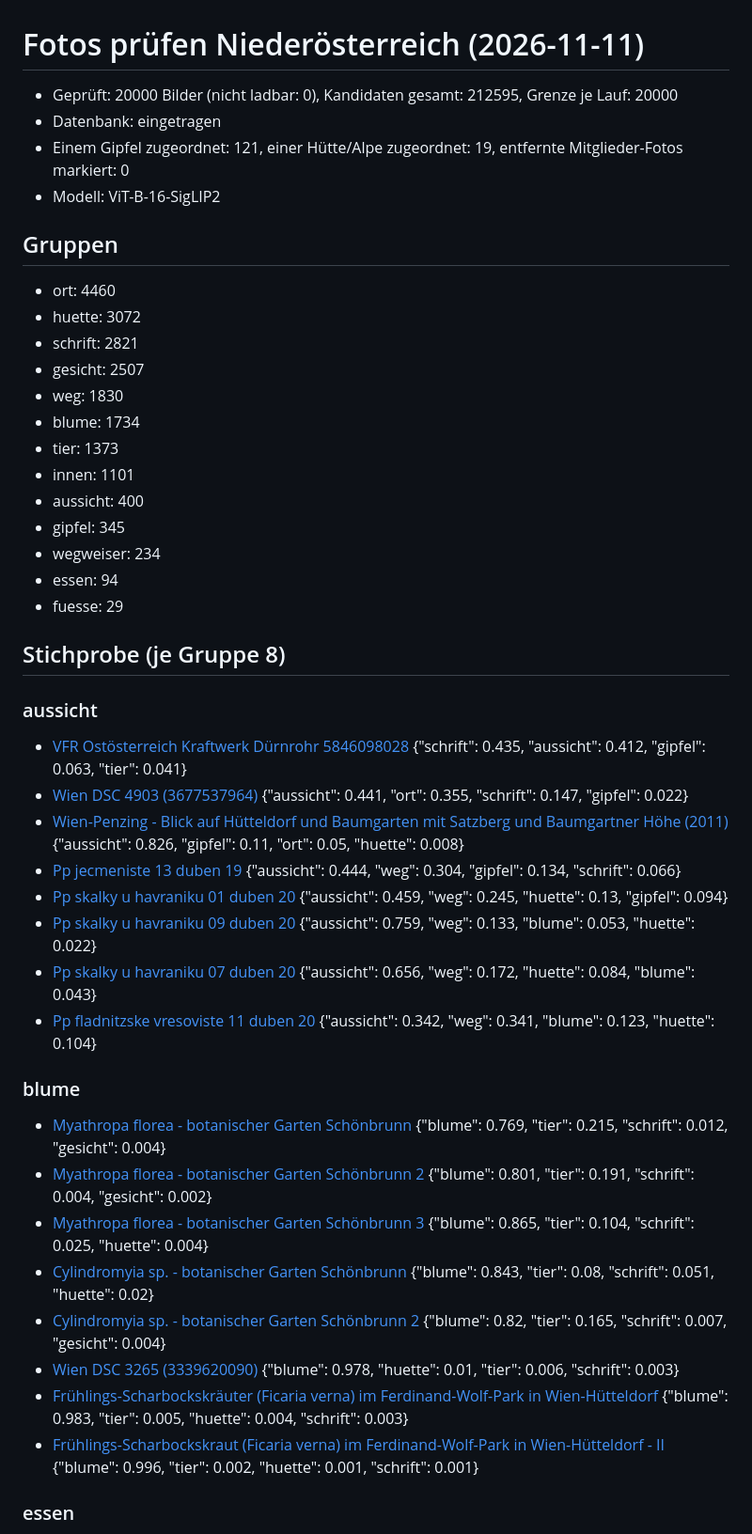
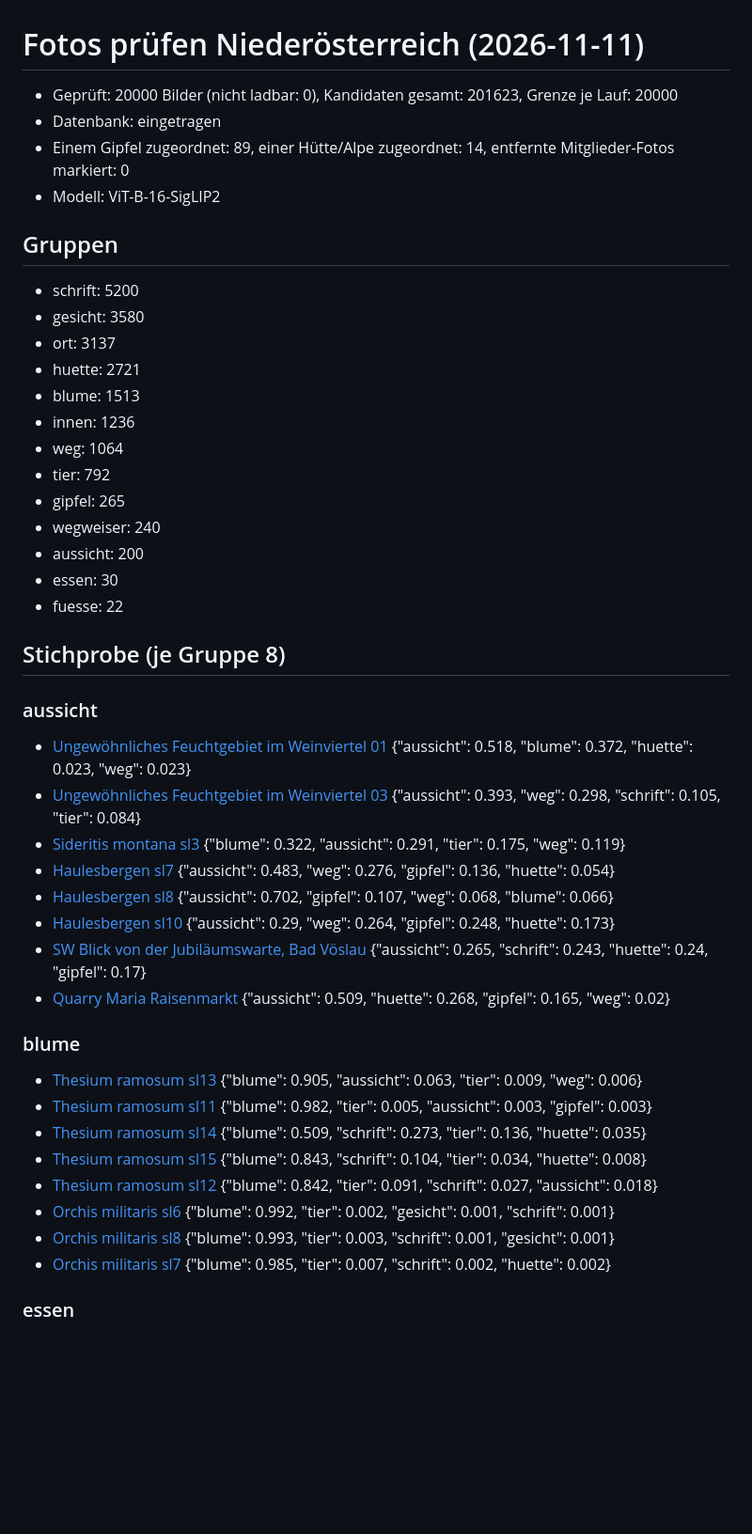
Before and after one commit to aktivvereinquerfeldein/gipfelbuch, a Markdown page: daten/fotos/Niederösterreich.md, the part around one of its changes. Shown at 94% size. Rendered like a GitHub page; blank space fills up the shorter version.

Commit message:
Fotos prüfen: Bericht 2026-11-11

```diff
--- a/daten/fotos/Niederösterreich.md
+++ b/daten/fotos/Niederösterreich.md
@@ -1,49 +1,49 @@
 # Fotos prüfen Niederösterreich (2026-11-11)
 
-- Geprüft: 20000 Bilder (nicht ladbar: 0), Kandidaten gesamt: 212595, Grenze je Lauf: 20000
+- Geprüft: 20000 Bilder (nicht ladbar: 0), Kandidaten gesamt: 201623, Grenze je Lauf: 20000
 - Datenbank: eingetragen
-- Einem Gipfel zugeordnet: 121, einer Hütte/Alpe zugeordnet: 19, entfernte Mitglieder-Fotos markiert: 0
+- Einem Gipfel zugeordnet: 89, einer Hütte/Alpe zugeordnet: 14, entfernte Mitglieder-Fotos markiert: 0
 - Modell: ViT-B-16-SigLIP2
 
 ## Gruppen
 
-- ort: 4460
-- huette: 3072
-- schrift: 2821
-- gesicht: 2507
-- weg: 1830
-- blume: 1734
-- tier: 1373
-- innen: 1101
-- aussicht: 400
-- gipfel: 345
-- wegweiser: 234
-- essen: 94
-- fuesse: 29
+- schrift: 5200
+- gesicht: 3580
+- ort: 3137
+- huette: 2721
+- blume: 1513
+- innen: 1236
+- weg: 1064
+- tier: 792
+- gipfel: 265
+- wegweiser: 240
+- aussicht: 200
+- essen: 30
+- fuesse: 22
 
 ## Stichprobe (je Gruppe 8)
 
 ### aussicht
 
-- [VFR Ostösterreich Kraftwerk Dürnrohr 5846098028](https://commons.wikimedia.org/wiki/File:VFR_Ost%C3%B6sterreich_Kraftwerk_D%C3%BCrnrohr_5846098028.jpg)  {"schrift": 0.435, "aussicht": 0.412, "gipfel": 0.063, "tier": 0.041}
-- [Wien DSC 4903 (3677537964)](https://commons.wikimedia.org/wiki/File:Wien_DSC_4903_(3677537964).jpg)  {"aussicht": 0.441, "ort": 0.355, "schrift": 0.147, "gipfel": 0.022}
-- [Wien-Penzing - Blick auf Hütteldorf und Baumgarten mit Satzberg und Baumgartner Höhe (2011)](https://commons.wikimedia.org/wiki/File:Wien-Penzing_-_Blick_auf_H%C3%BCtteldorf_und_Baumgarten_mit_Satzberg_und_Baumgartner_H%C3%B6he_(2011).jpg)  {"aussicht": 0.826, "gipfel": 0.11, "ort": 0.05, "huette": 0.008}
-- [Pp jecmeniste 13 duben 19](https://commons.wikimedia.org/wiki/File:Pp_jecmeniste_13_duben_19.jpg)  {"aussicht": 0.444, "weg": 0.304, "gipfel": 0.134, "schrift": 0.066}
-- [Pp skalky u havraniku 01 duben 20](https://commons.wikimedia.org/wiki/File:Pp_skalky_u_havraniku_01_duben_20.jpg)  {"aussicht": 0.459, "weg": 0.245, "huette": 0.13, "gipfel": 0.094}
-- [Pp skalky u havraniku 09 duben 20](https://commons.wikimedia.org/wiki/File:Pp_skalky_u_havraniku_09_duben_20.jpg)  {"aussicht": 0.759, "weg": 0.133, "blume": 0.053, "huette": 0.022}
-- [Pp skalky u havraniku 07 duben 20](https://commons.wikimedia.org/wiki/File:Pp_skalky_u_havraniku_07_duben_20.jpg)  {"aussicht": 0.656, "weg": 0.172, "huette": 0.084, "blume": 0.043}
-- [Pp fladnitzske vresoviste 11 duben 20](https://commons.wikimedia.org/wiki/File:Pp_fladnitzske_vresoviste_11_duben_20.jpg)  {"aussicht": 0.342, "weg": 0.341, "blume": 0.123, "huette": 0.104}
+- [Ungewöhnliches Feuchtgebiet im Weinviertel 01](https://commons.wikimedia.org/wiki/File:Ungew%C3%B6hnliches_Feuchtgebiet_im_Weinviertel_01.jpg)  {"aussicht": 0.518, "blume": 0.372, "huette": 0.023, "weg": 0.023}
+- [Ungewöhnliches Feuchtgebiet im Weinviertel 03](https://commons.wikimedia.org/wiki/File:Ungew%C3%B6hnliches_Feuchtgebiet_im_Weinviertel_03.jpg)  {"aussicht": 0.393, "weg": 0.298, "schrift": 0.105, "tier": 0.084}
+- [Sideritis montana sl3](https://commons.wikimedia.org/wiki/File:Sideritis_montana_sl3.jpg)  {"blume": 0.322, "aussicht": 0.291, "tier": 0.175, "weg": 0.119}
+- [Haulesbergen sl7](https://commons.wikimedia.org/wiki/File:Haulesbergen_sl7.jpg)  {"aussicht": 0.483, "weg": 0.276, "gipfel": 0.136, "huette": 0.054}
+- [Haulesbergen sl8](https://commons.wikimedia.org/wiki/File:Haulesbergen_sl8.jpg)  {"aussicht": 0.702, "gipfel": 0.107, "weg": 0.068, "blume": 0.066}
+- [Haulesbergen sl10](https://commons.wikimedia.org/wiki/File:Haulesbergen_sl10.jpg)  {"aussicht": 0.29, "weg": 0.264, "gipfel": 0.248, "huette": 0.173}
+- [SW Blick von der Jubiläumswarte, Bad Vöslau](https://commons.wikimedia.org/wiki/File:SW_Blick_von_der_Jubil%C3%A4umswarte,_Bad_V%C3%B6slau.jpg)  {"aussicht": 0.265, "schrift": 0.243, "huette": 0.24, "gipfel": 0.17}
+- [Quarry Maria Raisenmarkt](https://commons.wikimedia.org/wiki/File:Quarry_Maria_Raisenmarkt.jpg)  {"aussicht": 0.509, "huette": 0.268, "gipfel": 0.165, "weg": 0.02}
 
 ### blume
 
-- [Myathropa florea - botanischer Garten Schönbrunn](https://commons.wikimedia.org/wiki/File:Myathropa_florea_-_botanischer_Garten_Sch%C3%B6nbrunn.jpg)  {"blume": 0.769, "tier": 0.215, "schrift": 0.012, "gesicht": 0.004}
-- [Myathropa florea - botanischer Garten Schönbrunn 2](https://commons.wikimedia.org/wiki/File:Myathropa_florea_-_botanischer_Garten_Sch%C3%B6nbrunn_2.jpg)  {"blume": 0.801, "tier": 0.191, "schrift": 0.004, "gesicht": 0.002}
-- [Myathropa florea - botanischer Garten Schönbrunn 3](https://commons.wikimedia.org/wiki/File:Myathropa_florea_-_botanischer_Garten_Sch%C3%B6nbrunn_3.jpg)  {"blume": 0.865, "tier": 0.104, "schrift": 0.025, "huette": 0.004}
-- [Cylindromyia sp. - botanischer Garten Schönbrunn](https://commons.wikimedia.org/wiki/File:Cylindromyia_sp._-_botanischer_Garten_Sch%C3%B6nbrunn.jpg)  {"blume": 0.843, "tier": 0.08, "schrift": 0.051, "huette": 0.02}
-- [Cylindromyia sp. - botanischer Garten Schönbrunn 2](https://commons.wikimedia.org/wiki/File:Cylindromyia_sp._-_botanischer_Garten_Sch%C3%B6nbrunn_2.jpg)  {"blume": 0.82, "tier": 0.165, "schrift": 0.007, "gesicht": 0.004}
-- [Wien DSC 3265 (3339620090)](https://commons.wikimedia.org/wiki/File:Wien_DSC_3265_(3339620090).jpg)  {"blume": 0.978, "huette": 0.01, "tier": 0.006, "schrift": 0.003}
-- [Frühlings-Scharbockskräuter (Ficaria verna) im Ferdinand-Wolf-Park in Wien-Hütteldorf](https://commons.wikimedia.org/wiki/File:Fr%C3%BChlings-Scharbockskr%C3%A4uter_(Ficaria_verna)_im_Ferdinand-Wolf-Park_in_Wien-H%C3%BCtteldorf.jpg)  {"blume": 0.983, "tier": 0.005, "huette": 0.004, "schrift": 0.003}
-- [Frühlings-Scharbockskraut (Ficaria verna) im Ferdinand-Wolf-Park in Wien-Hütteldorf - II](https://commons.wikimedia.org/wiki/File:Fr%C3%BChlings-Scharbockskraut_(Ficaria_verna)_im_Ferdinand-Wolf-Park_in_Wien-H%C3%BCtteldorf_-_II.jpg)  {"blume": 0.996, "tier": 0.002, "huette": 0.001, "schrift": 0.001}
+- [Thesium ramosum sl13](https://commons.wikimedia.org/wiki/File:Thesium_ramosum_sl13.jpg)  {"blume": 0.905, "aussicht": 0.063, "tier": 0.009, "weg": 0.006}
+- [Thesium ramosum sl11](https://commons.wikimedia.org/wiki/File:Thesium_ramosum_sl11.jpg)  {"blume": 0.982, "tier": 0.005, "aussicht": 0.003, "gipfel": 0.003}
+- [Thesium ramosum sl14](https://commons.wikimedia.org/wiki/File:Thesium_ramosum_sl14.jpg)  {"blume": 0.509, "schrift": 0.273, "tier": 0.136, "huette": 0.035}
+- [Thesium ramosum sl15](https://commons.wikimedia.org/wiki/File:Thesium_ramosum_sl15.jpg)  {"blume": 0.843, "schrift": 0.104, "tier": 0.034, "huette": 0.008}
+- [Thesium ramosum sl12](https://commons.wikimedia.org/wiki/File:Thesium_ramosum_sl12.jpg)  {"blume": 0.842, "tier": 0.091, "schrift": 0.027, "aussicht": 0.018}
+- [Orchis militaris sl6](https://commons.wikimedia.org/wiki/File:Orchis_militaris_sl6.jpg)  {"blume": 0.992, "tier": 0.002, "gesicht": 0.001, "schrift": 0.001}
+- [Orchis militaris sl8](https://commons.wikimedia.org/wiki/File:Orchis_militaris_sl8.jpg)  {"blume": 0.993, "tier": 0.003, "schrift": 0.001, "gesicht": 0.001}
+- [Orchis militaris sl7](https://commons.wikimedia.org/wiki/File:Orchis_militaris_sl7.jpg)  {"blume": 0.985, "tier": 0.007, "schrift": 0.002, "huette": 0.002}
 
 ### essen
 
```
Also changed, not shown: other parts of daten/fotos/Niederösterreich.md (+84 -84 lines).
